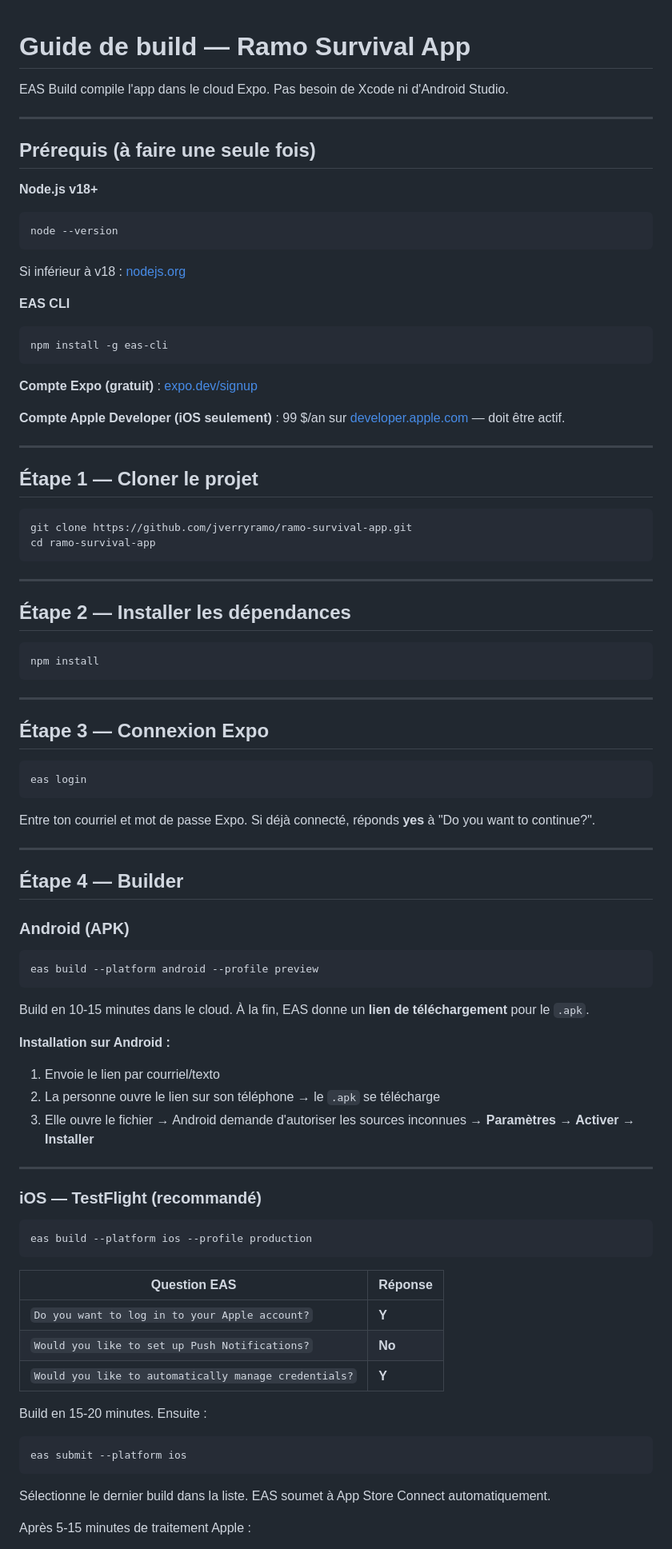
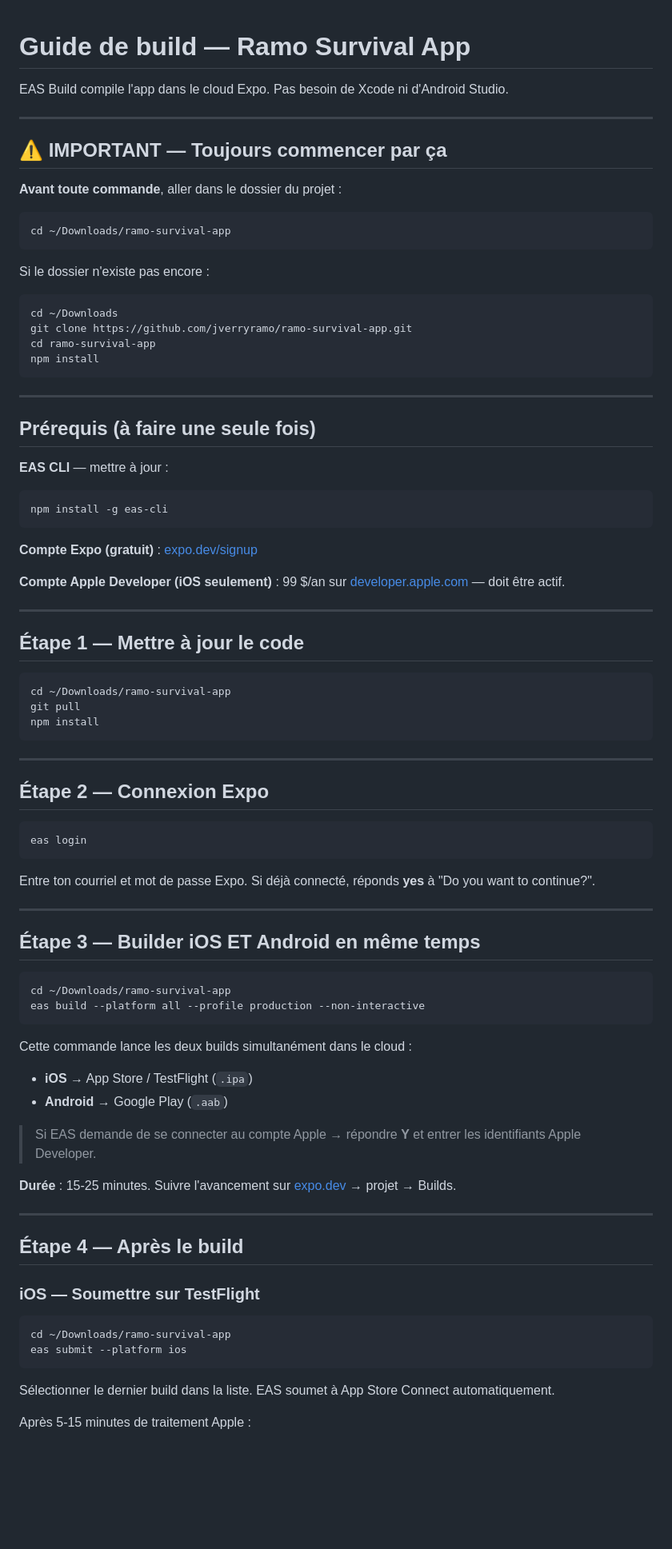
Before and after one commit to jverryramo/ramo-survival-app, a Markdown page: BUILD.md, the part around one of its changes. Shown at 80% size. GitHub-like rendering; blank space fills up the shorter version.

Commit message:
fix: update BUILD.md with correct cd command and eas build --platform all

````diff
--- a/BUILD.md
+++ b/BUILD.md
@@ -4,15 +4,27 @@ EAS Build compile l'app dans le cloud Expo. Pas besoin de Xcode ni d'Android Stu
 
 ---
 
+## ⚠️ IMPORTANT — Toujours commencer par ça
+
+**Avant toute commande**, aller dans le dossier du projet :
+
+```bash
+cd ~/Downloads/ramo-survival-app
+```
+
+Si le dossier n'existe pas encore :
+```bash
+cd ~/Downloads
+git clone https://github.com/jverryramo/ramo-survival-app.git
+cd ramo-survival-app
+npm install
+```
+
+---
+
 ## Prérequis (à faire une seule fois)
 
-**Node.js v18+**
-```bash
-node --version
-```
-Si inférieur à v18 : [nodejs.org](https://nodejs.org)
-
-**EAS CLI**
+**EAS CLI** — mettre à jour :
 ```bash
 npm install -g eas-cli
 ```
@@ -23,24 +35,17 @@ npm install -g eas-cli
 
 ---
 
-## Étape 1 — Cloner le projet
+## Étape 1 — Mettre à jour le code
 
 ```bash
-git clone https://github.com/jverryramo/ramo-survival-app.git
-cd ramo-survival-app
-```
-
----
-
-## Étape 2 — Installer les dépendances
-
-```bash
+cd ~/Downloads/ramo-survival-app
+git pull
 npm install
 ```
 
 ---
 
-## Étape 3 — Connexion Expo
+## Étape 2 — Connexion Expo
 
 ```bash
 eas login
@@ -50,41 +55,32 @@ Entre ton courriel et mot de passe Expo. Si déjà connecté, réponds **yes**
 
 ---
 
-## Étape 4 — Builder
-
-### Android (APK)
+## Étape 3 — Builder iOS ET Android en même temps
 
 ```bash
-eas build --platform android --profile preview
+cd ~/Downloads/ramo-survival-app
+eas build --platform all --profile production --non-interactive
 ```
 
-Build en 10-15 minutes dans le cloud. À la fin, EAS donne un **lien de téléchargement** pour le `.apk`.
+Cette commande lance les deux builds simultanément dans le cloud :
+- **iOS** → App Store / TestFlight (`.ipa`)
+- **Android** → Google Play (`.aab`)
 
-**Installation sur Android :**
-1. Envoie le lien par courriel/texto
-2. La personne ouvre le lien sur son téléphone → le `.apk` se télécharge
-3. Elle ouvre le fichier → Android demande d'autoriser les sources inconnues → **Paramètres → Activer → Installer**
+> Si EAS demande de se connecter au compte Apple → répondre **Y** et entrer les identifiants Apple Developer.
+
+**Durée** : 15-25 minutes. Suivre l'avancement sur [expo.dev](https://expo.dev) → projet → Builds.
 
 ---
 
-### iOS — TestFlight (recommandé)
+## Étape 4 — Après le build
+
+### iOS — Soumettre sur TestFlight
 
 ```bash
-eas build --platform ios --profile production
-```
-
-| Question EAS | Réponse |
-|---|---|
-| `Do you want to log in to your Apple account?` | **Y** |
-| `Would you like to set up Push Notifications?` | **No** |
-| `Would you like to automatically manage credentials?` | **Y** |
-
-Build en 15-20 minutes. Ensuite :
-
-```bash
+cd ~/Downloads/ramo-survival-app
 eas submit --platform ios
 ```
 
-Sélectionne le dernier build dans la liste. EAS soumet à App Store Connect automatiquement.
+Sélectionner le dernier build dans la liste. EAS soumet à App Store Connect automatiquement.
 
 Après 5-15 minutes de traitement Apple :
````
Also changed, not shown: other parts of BUILD.md (+25 -21 lines).
